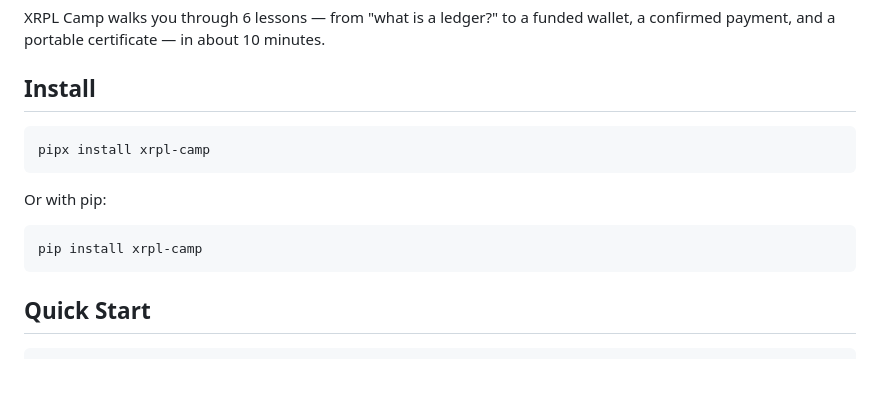
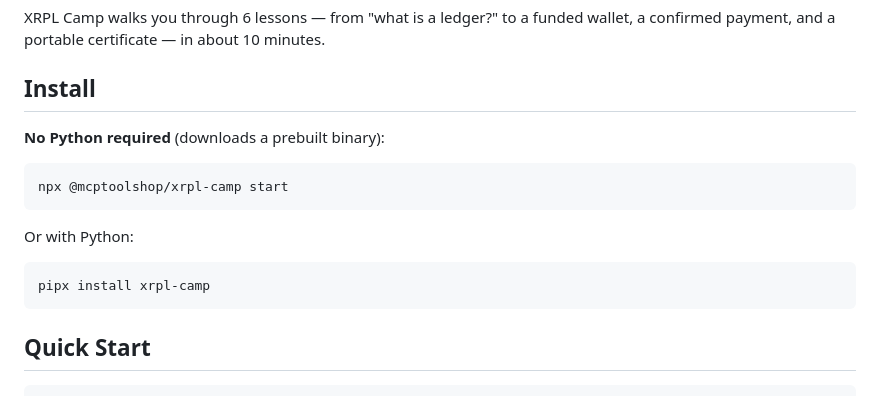
Before and after one commit to mcp-tool-shop-org/xrpl-camp, a Markdown page: README.md, the part around the change. Rendered like a GitHub page; blank space fills up the shorter version.

Commit message:
Add npx install option to README (no Python required)
Co-Authored-By: Claude Opus 4.6 <noreply@anthropic.com>

````diff
--- a/README.md
+++ b/README.md
@@ -18,14 +18,16 @@ XRPL Camp walks you through 6 lessons — from "what is a ledger?" to a funded w
 
 ## Install
 
+**No Python required** (downloads a prebuilt binary):
+
+```bash
+npx @mcptoolshop/xrpl-camp start
+```
+
+Or with Python:
+
 ```bash
 pipx install xrpl-camp
-```
-
-Or with pip:
-
-```bash
-pip install xrpl-camp
 ```
 
 ## Quick Start
````
